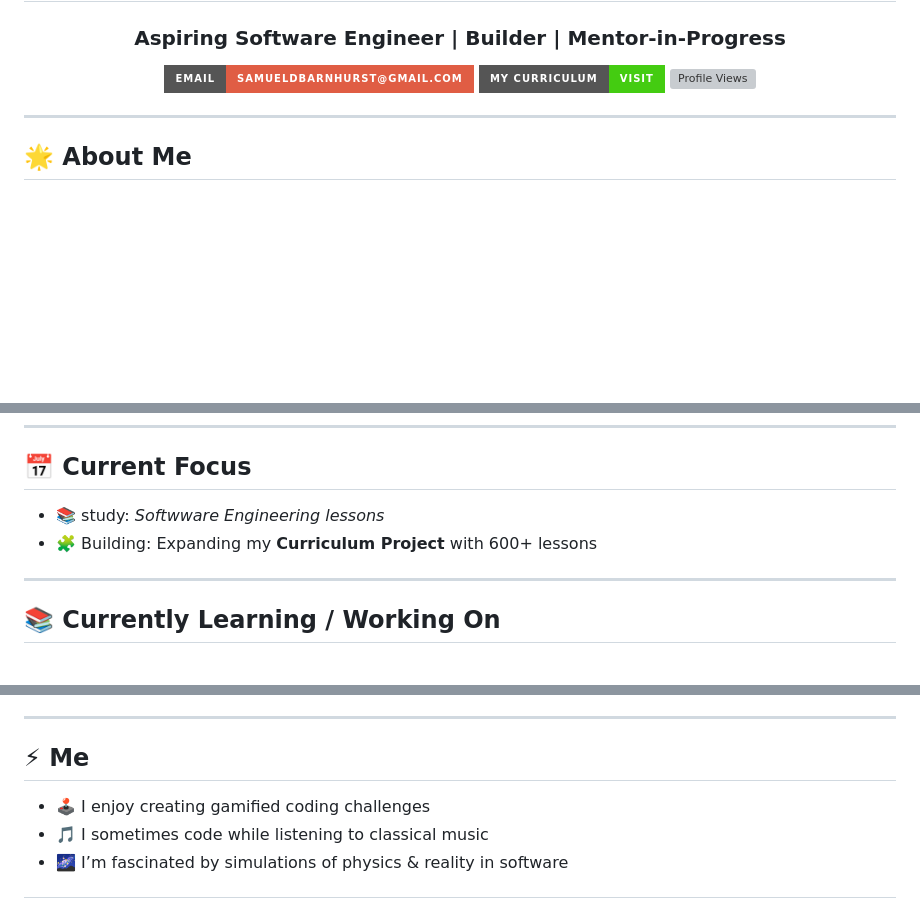
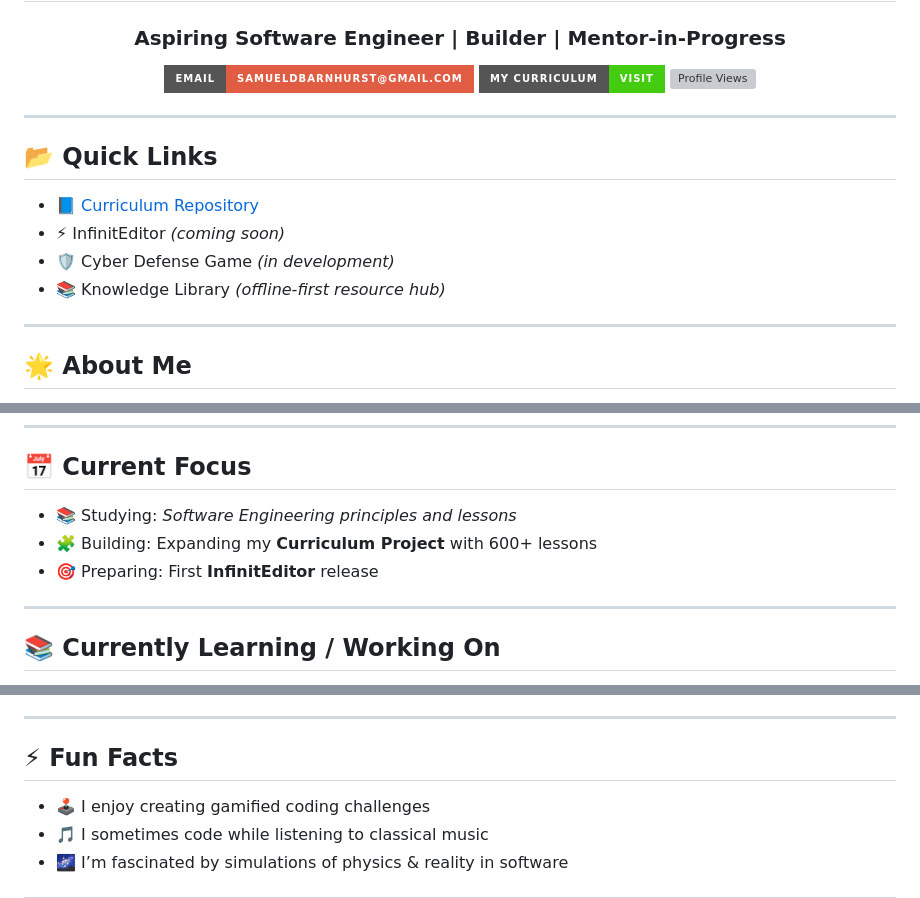
Before and after one commit to Sambarnhurst/Curriculum, a Markdown page: README.md, 3 parts joined by grey strips. Drawn GitHub-style; badges without logos; blank space fills up the shorter version; grey boxes are pictures that could not be loaded.

```diff
--- a/README.md
+++ b/README.md
@@ -11,6 +11,15 @@
   </a>
   <img src="https://komarev.com/ghpvc/?username=Sambarnhurst&label=Profile%20Views&color=blue&style=for-the-badge" alt="Profile Views"/>
 </p>
+
+---
+
+## 📂 Quick Links
+
+- 📘 [Curriculum Repository](https://github.com/Sambarnhurst/Curriculum)
+- ⚡ InfinitEditor *(coming soon)*
+- 🛡️ Cyber Defense Game *(in development)*
+- 📚 Knowledge Library *(offline-first resource hub)*
 
 ---
 
@@ -51,8 +60,9 @@ My mission goes beyond personal mastery — I aim to **make education free and a
 
 ## 📅 Current Focus
 
-- 📚 study: *Softwware Engineering lessons*
+- 📚 Studying: *Software Engineering principles and lessons*
 - 🧩 Building: Expanding my **Curriculum Project** with 600+ lessons
+- 🎯 Preparing: First **InfinitEditor** release
 
 ---
 
@@ -112,7 +122,7 @@ My mission goes beyond personal mastery — I aim to **make education free and a
 
 ---
 
-## ⚡ Me
+## ⚡ Fun Facts
 
 - 🕹️ I enjoy creating gamified coding challenges
 - 🎵 I sometimes code while listening to classical music
```
